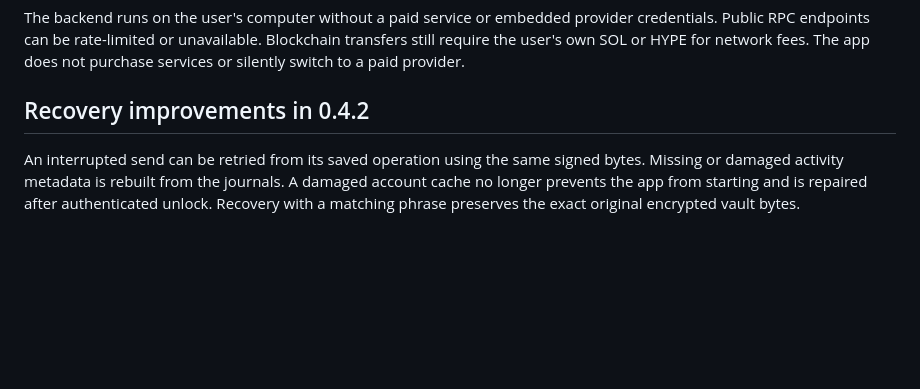
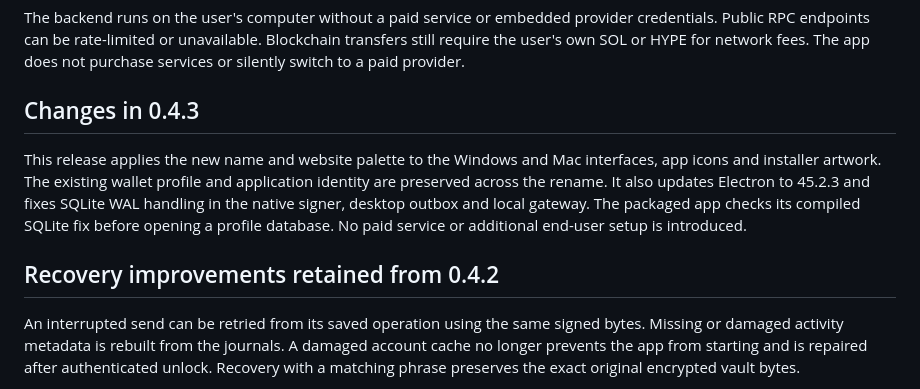
Before and after one commit to nish1-arch/coldhold-downloads, a Markdown page: README.md, the part around one of its changes. Rendered like a GitHub page; blank space fills up the shorter version.

```diff
--- a/README.md
+++ b/README.md
@@ -32,7 +32,11 @@ The Coldhold project token and pool belong on Elysium and **are not deployed**.
 
 The backend runs on the user's computer without a paid service or embedded provider credentials. Public RPC endpoints can be rate-limited or unavailable. Blockchain transfers still require the user's own SOL or HYPE for network fees. The app does not purchase services or silently switch to a paid provider.
 
-## Recovery improvements in 0.4.2
+## Changes in 0.4.3
+
+This release applies the new name and website palette to the Windows and Mac interfaces, app icons and installer artwork. The existing wallet profile and application identity are preserved across the rename. It also updates Electron to 45.2.3 and fixes SQLite WAL handling in the native signer, desktop outbox and local gateway. The packaged app checks its compiled SQLite fix before opening a profile database. No paid service or additional end-user setup is introduced.
+
+## Recovery improvements retained from 0.4.2
 
 An interrupted send can be retried from its saved operation using the same signed bytes. Missing or damaged activity metadata is rebuilt from the journals. A damaged account cache no longer prevents the app from starting and is repaired after authenticated unlock. Recovery with a matching phrase preserves the exact original encrypted vault bytes.
 
```
Also changed, not shown: other parts of README.md (+12 -12 lines), DEPENDENCIES.md (+11 -1 lines), RECOVERY.md (+7 -7 lines), images/interface-0.4.3.jpg (added), 8 other files.
